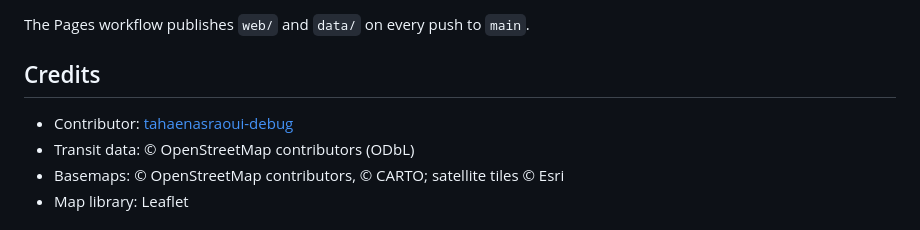
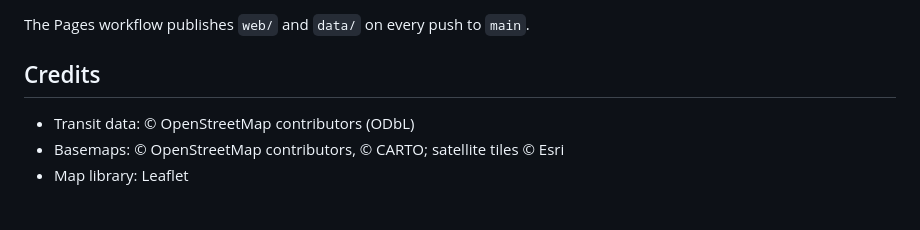
Before and after one commit to walsoup/morocco-transit-map, a Markdown page: README.md, the part around the change. GitHub-like rendering.

Commit message:
Remove contributor acknowledgement from README
Removed contributor link from the credits section.

```diff
--- a/README.md
+++ b/README.md
@@ -94,7 +94,6 @@ The Pages workflow publishes `web/` and `data/` on every push to `main`.
 
 ## Credits
 
-- Contributor: [tahaenasraoui-debug](https://github.com/tahaenasraoui-debug)
 - Transit data: © OpenStreetMap contributors (ODbL)
 - Basemaps: © OpenStreetMap contributors, © CARTO; satellite tiles © Esri
 - Map library: Leaflet
```
